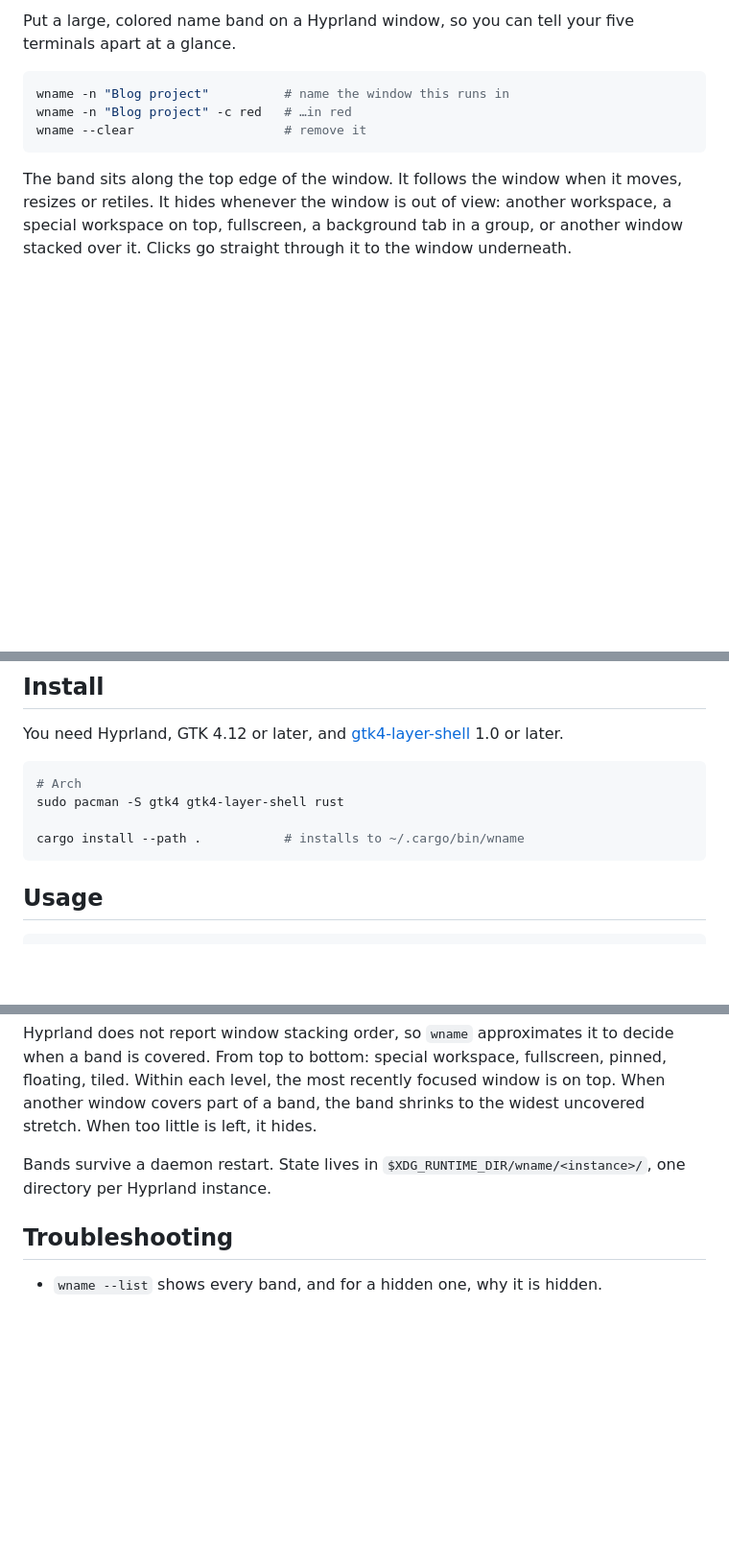
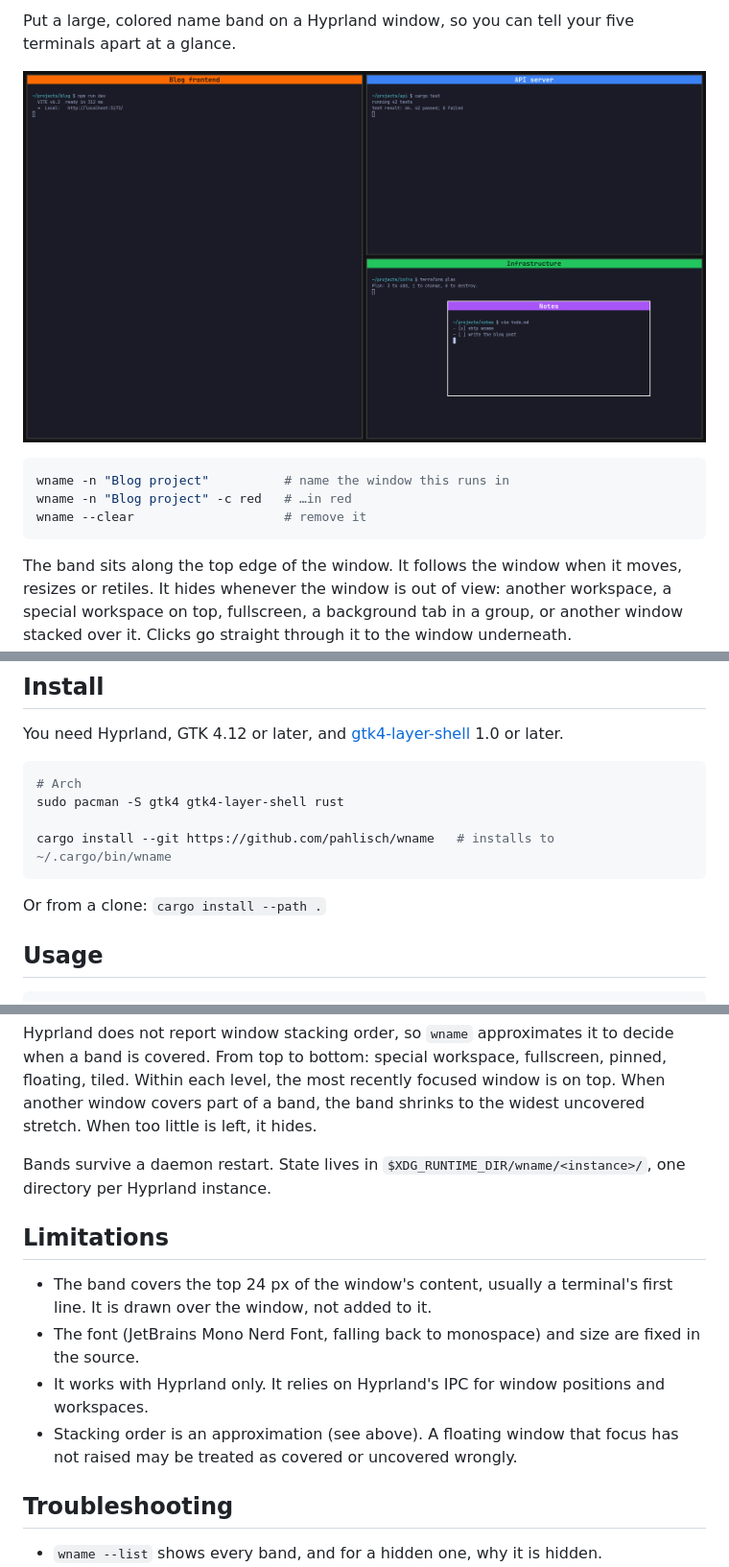
Before and after one commit to pahlisch/wname, a Markdown page: README.md, 3 parts joined by grey strips. Shown at 96% size. Rendered like a GitHub page; pictures changed too: docs/screenshot.png (added); blank space fills up the shorter version.

Commit message:
Add screenshot, badges and limitations to the README
Co-Authored-By: Claude Opus 5.5 (1M context) <noreply@anthropic.com>

````diff
--- a/README.md
+++ b/README.md
@@ -2,6 +5,8 @@
 
 Put a large, colored name band on a Hyprland window, so you can tell your
 five terminals apart at a glance.
+
+![Four terminals, each with a colored name band along its top edge](docs/screenshot.png)
 
 ```sh
 wname -n "Blog project"          # name the window this runs in
@@ -24,8 +29,10 @@ You need Hyprland, GTK 4.12 or later, and
 # Arch
 sudo pacman -S gtk4 gtk4-layer-shell rust
 
-cargo install --path .           # installs to ~/.cargo/bin/wname
+cargo install --git https://github.com/pahlisch/wname   # installs to ~/.cargo/bin/wname
 ```
+
+Or from a clone: `cargo install --path .`
 
 ## Usage
 
@@ -123,6 +130,17 @@ hides.
 Bands survive a daemon restart. State lives in
 `$XDG_RUNTIME_DIR/wname/<instance>/`, one directory per Hyprland instance.
 
+## Limitations
+
+* The band covers the top 24 px of the window's content, usually a
+  terminal's first line. It is drawn over the window, not added to it.
+* The font (JetBrains Mono Nerd Font, falling back to monospace) and size
+  are fixed in the source.
+* It works with Hyprland only. It relies on Hyprland's IPC for window
+  positions and workspaces.
+* Stacking order is an approximation (see above). A floating window that
+  focus has not raised may be treated as covered or uncovered wrongly.
+
 ## Troubleshooting
 
 * `wname --list` shows every band, and for a hidden one, why it is hidden.
````
Also changed, not shown: other parts of README.md (+3 -0 lines), 1 other file.
